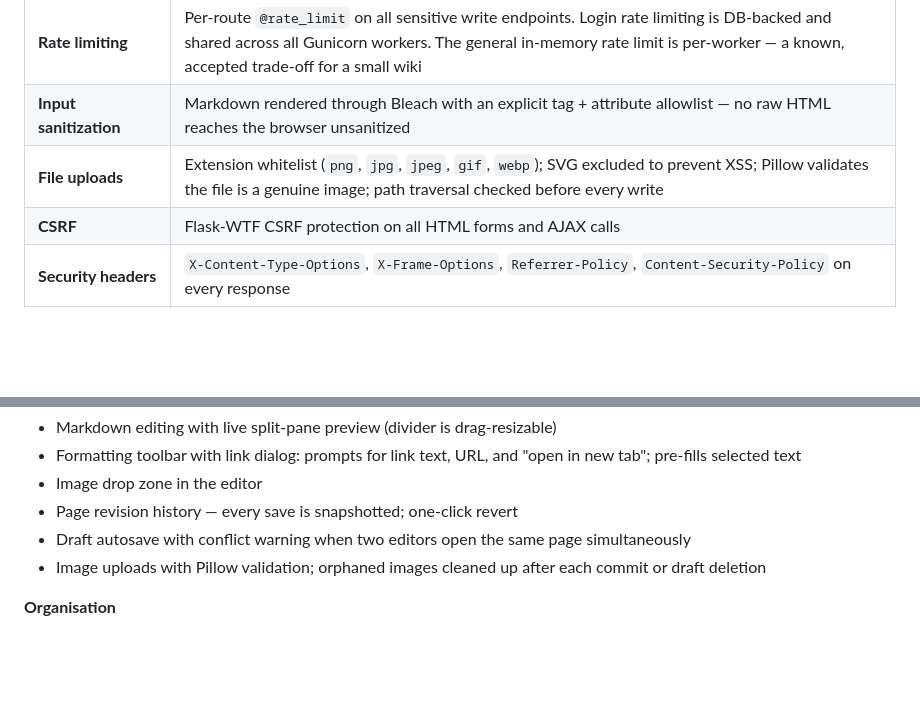
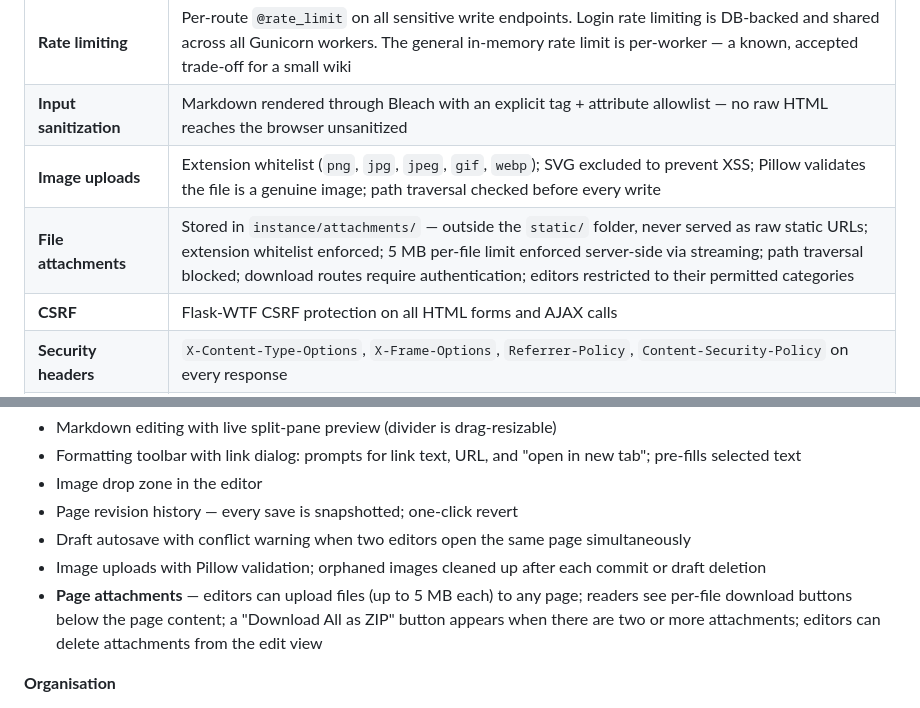
Before and after one commit to OVTDAcc/BananaWiki, a Markdown page: READY.md, 2 parts joined by grey strips. GitHub-like rendering; blank space fills up the shorter version.

Commit message:
Update READY.md: add attachment feature, security entry, complete feature list
Co-authored-by: ovtdadt <264236209+ovtdadt@users.noreply.github.com>

```diff
--- a/READY.md
+++ b/READY.md
@@ -37,7 +37,8 @@ Every layer that handles user input or data mutation is protected:
 | **Authorization** | Four-tier role system (`user` / `editor` / `admin` / `protected_admin`); `@editor_required` and `@admin_required` decorators on every relevant route; editor category-access restrictions enforced on all page and category mutation routes |
 | **Rate limiting** | Per-route `@rate_limit` on all sensitive write endpoints. Login rate limiting is DB-backed and shared across all Gunicorn workers. The general in-memory rate limit is per-worker — a known, accepted trade-off for a small wiki |
 | **Input sanitization** | Markdown rendered through Bleach with an explicit tag + attribute allowlist — no raw HTML reaches the browser unsanitized |
-| **File uploads** | Extension whitelist (`png`, `jpg`, `jpeg`, `gif`, `webp`); SVG excluded to prevent XSS; Pillow validates the file is a genuine image; path traversal checked before every write |
+| **Image uploads** | Extension whitelist (`png`, `jpg`, `jpeg`, `gif`, `webp`); SVG excluded to prevent XSS; Pillow validates the file is a genuine image; path traversal checked before every write |
+| **File attachments** | Stored in `instance/attachments/` — outside the `static/` folder, never served as raw static URLs; extension whitelist enforced; 5 MB per-file limit enforced server-side via streaming; path traversal blocked; download routes require authentication; editors restricted to their permitted categories |
 | **CSRF** | Flask-WTF CSRF protection on all HTML forms and AJAX calls |
 | **Security headers** | `X-Content-Type-Options`, `X-Frame-Options`, `Referrer-Policy`, `Content-Security-Policy` on every response |
 | **Secret key** | Auto-generated on first run, persisted to `instance/.secret_key` (mode 0600), overridable via `SECRET_KEY` env var |
@@ -58,6 +59,7 @@ All features are code-complete, passing tests, and accessible in the UI:
 - Page revision history — every save is snapshotted; one-click revert
 - Draft autosave with conflict warning when two editors open the same page simultaneously
 - Image uploads with Pillow validation; orphaned images cleaned up after each commit or draft deletion
+- **Page attachments** — editors can upload files (up to 5 MB each) to any page; readers see per-file download buttons below the page content; a "Download All as ZIP" button appears when there are two or more attachments; editors can delete attachments from the edit view
 
 **Organisation**
 - Hierarchical categories with collapsible sidebar and unlimited nesting depth
```
